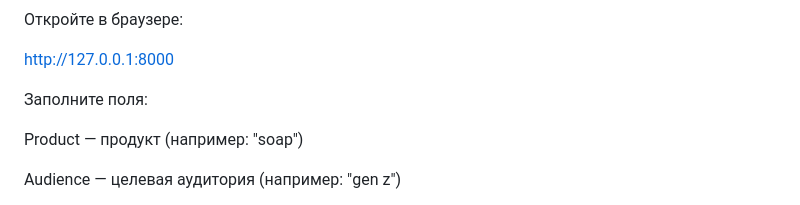
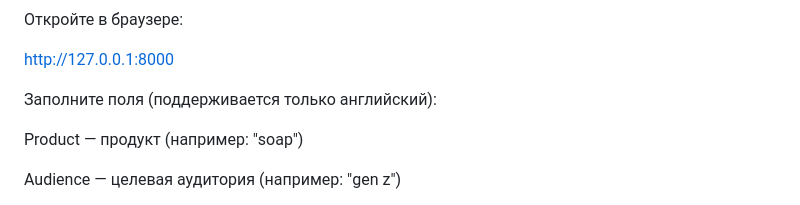
Before and after one commit to kkarimovamail-cell/memetic, a Markdown page: README.md, the part around the change. Rendered like a GitHub page.

```diff
--- a/README.md
+++ b/README.md
@@ -121,7 +121,7 @@ docker-compose up --build
 
 http://127.0.0.1:8000
 
-Заполните поля:
+Заполните поля (поддерживается только английский):
 
 Product — продукт (например: "soap")
 
```
